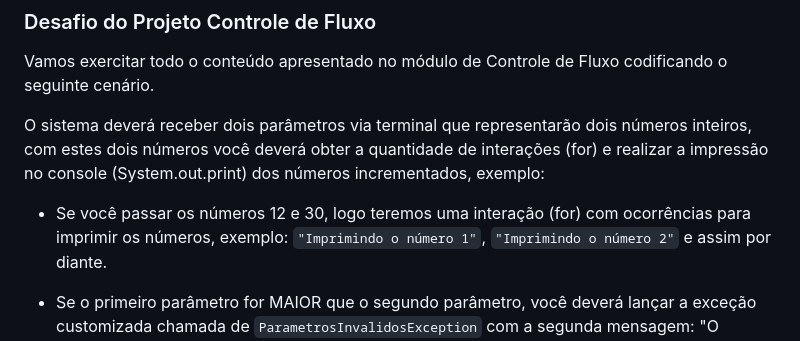
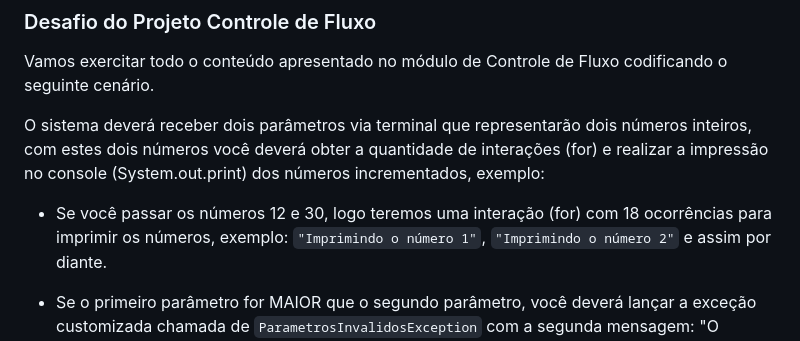
Before and after one commit to LanCaroline/dio-trilha-java, a Markdown page: README.md, the part around the change. Rendered like a GitHub page.

```diff
--- a/README.md
+++ b/README.md
@@ -85,7 +85,7 @@ Vamos exercitar todo o conteúdo apresentado no módulo de Controle de Fluxo cod
 
 O sistema deverá receber dois parâmetros via terminal que representarão dois números inteiros, com estes dois números você deverá obter a quantidade de interações (for) e realizar a impressão no console (System.out.print) dos números incrementados, exemplo:
 
-  * Se você passar os números 12 e 30, logo teremos uma interação (for) com ocorrências para imprimir os números, exemplo:
+  * Se você passar os números 12 e 30, logo teremos uma interação (for) com 18 ocorrências para imprimir os números, exemplo:
     `"Imprimindo o número 1"`, `"Imprimindo o número 2"` e assim por diante.
   * Se o primeiro parâmetro for MAIOR que o segundo parâmetro, você deverá lançar a exceção customizada chamada de `ParametrosInvalidosException` com a segunda mensagem:
     "O segundo parâmetro deve ser maior que o primeiro"
```
